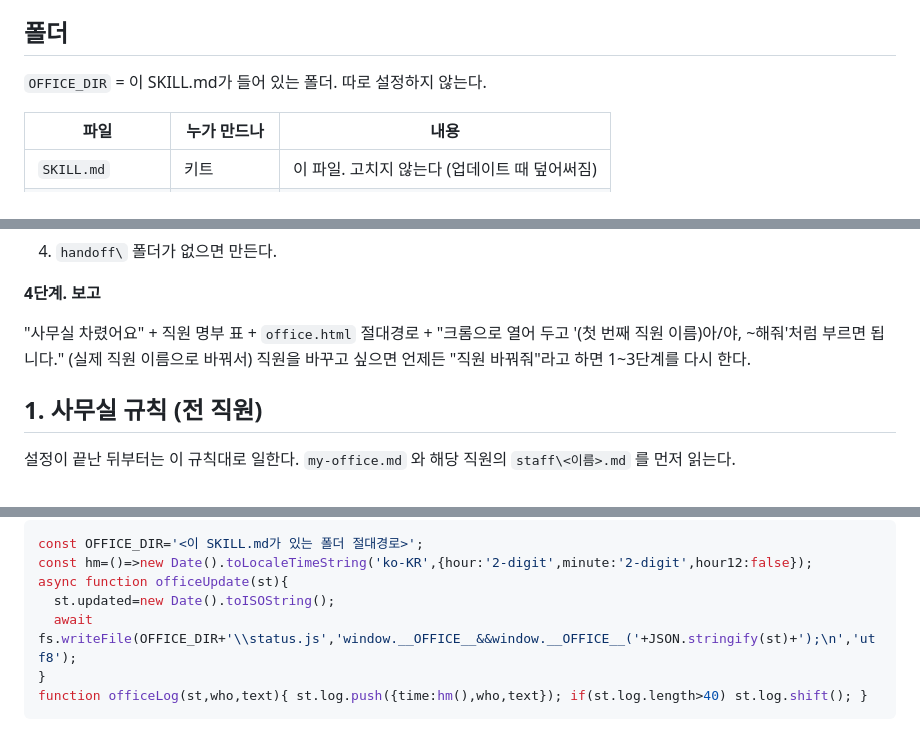
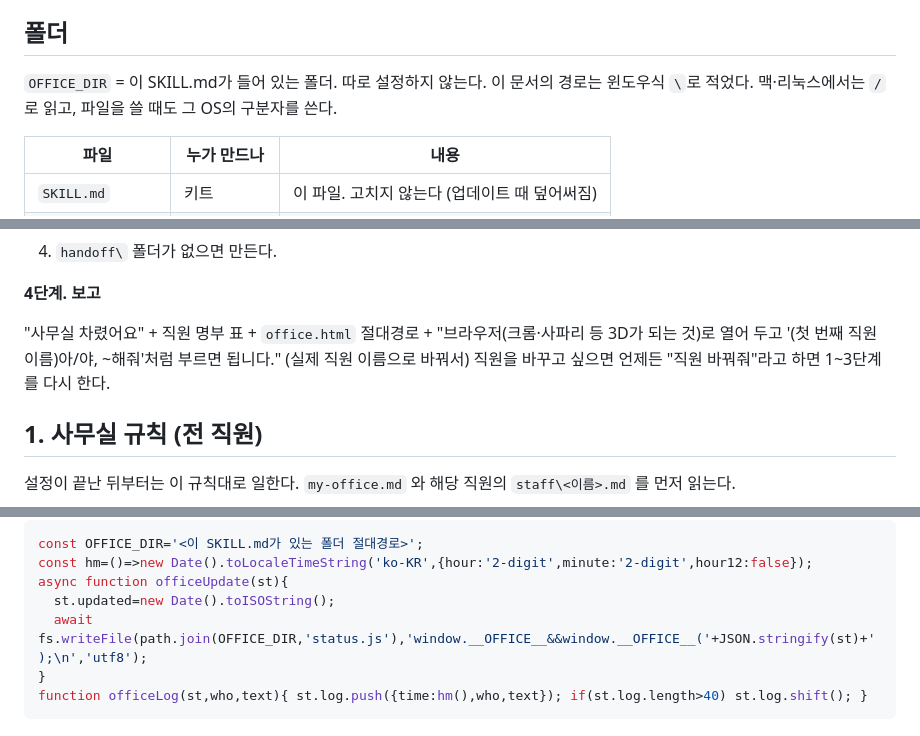
Before and after one commit to shineonyou1274/shiny-office-kit, a Markdown page: SKILL.md, 3 parts joined by grey strips. Drawn GitHub-style.

Commit message:
SKILL: OS path separator note, path.join for status.js, any browser
Updated file path handling and improved instructions for browser compatibility.

````diff
--- a/SKILL.md
+++ b/SKILL.md
@@ -11,7 +11,7 @@ description: "샤이니 사무실 키트: AI 직원 사무실. 사용자가 사
 
 ## 폴더
 
-`OFFICE_DIR` = 이 SKILL.md가 들어 있는 폴더. 따로 설정하지 않는다.
+`OFFICE_DIR` = 이 SKILL.md가 들어 있는 폴더. 따로 설정하지 않는다. 이 문서의 경로는 윈도우식 `\`로 적었다. 맥·리눅스에서는 `/`로 읽고, 파일을 쓸 때도 그 OS의 구분자를 쓴다.
 
 | 파일 | 누가 만드나 | 내용 |
 |---|---|---|
@@ -81,7 +81,7 @@ window.OFFICE_CONFIG={
 
 **4단계. 보고**
 
-"사무실 차렸어요" + 직원 명부 표 + `office.html` 절대경로 + "크롬으로 열어 두고 '(첫 번째 직원 이름)아/야, ~해줘'처럼 부르면 됩니다." (실제 직원 이름으로 바꿔서) 직원을 바꾸고 싶으면 언제든 "직원 바꿔줘"라고 하면 1~3단계를 다시 한다.
+"사무실 차렸어요" + 직원 명부 표 + `office.html` 절대경로 + "브라우저(크롬·사파리 등 3D가 되는 것)로 열어 두고 '(첫 번째 직원 이름)아/야, ~해줘'처럼 부르면 됩니다." (실제 직원 이름으로 바꿔서) 직원을 바꾸고 싶으면 언제든 "직원 바꿔줘"라고 하면 1~3단계를 다시 한다.
 
 ## 1. 사무실 규칙 (전 직원)
 
@@ -128,7 +128,7 @@ const OFFICE_DIR='<이 SKILL.md가 있는 폴더 절대경로>';
 const hm=()=>new Date().toLocaleTimeString('ko-KR',{hour:'2-digit',minute:'2-digit',hour12:false});
 async function officeUpdate(st){
   st.updated=new Date().toISOString();
-  await fs.writeFile(OFFICE_DIR+'\\status.js','window.__OFFICE__&&window.__OFFICE__('+JSON.stringify(st)+');\n','utf8');
+  await fs.writeFile(path.join(OFFICE_DIR,'status.js'),'window.__OFFICE__&&window.__OFFICE__('+JSON.stringify(st)+');\n','utf8');
 }
 function officeLog(st,who,text){ st.log.push({time:hm(),who,text}); if(st.log.length>40) st.log.shift(); }
 ```
````
